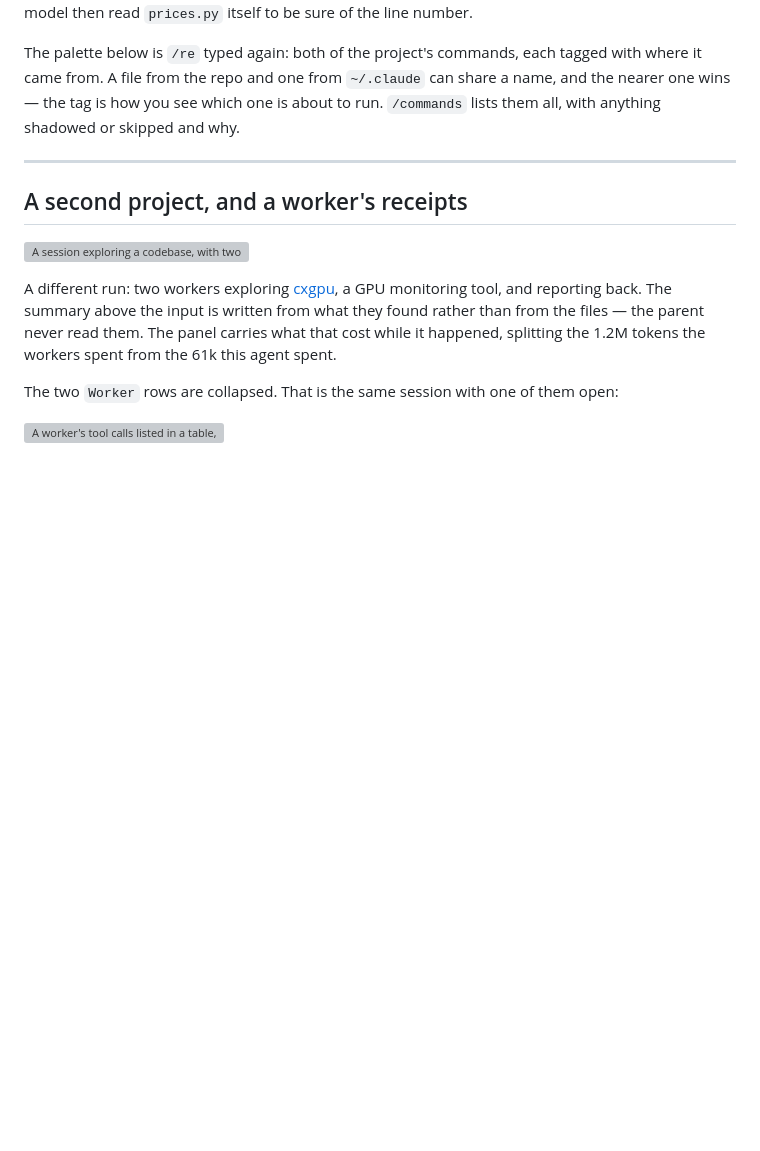
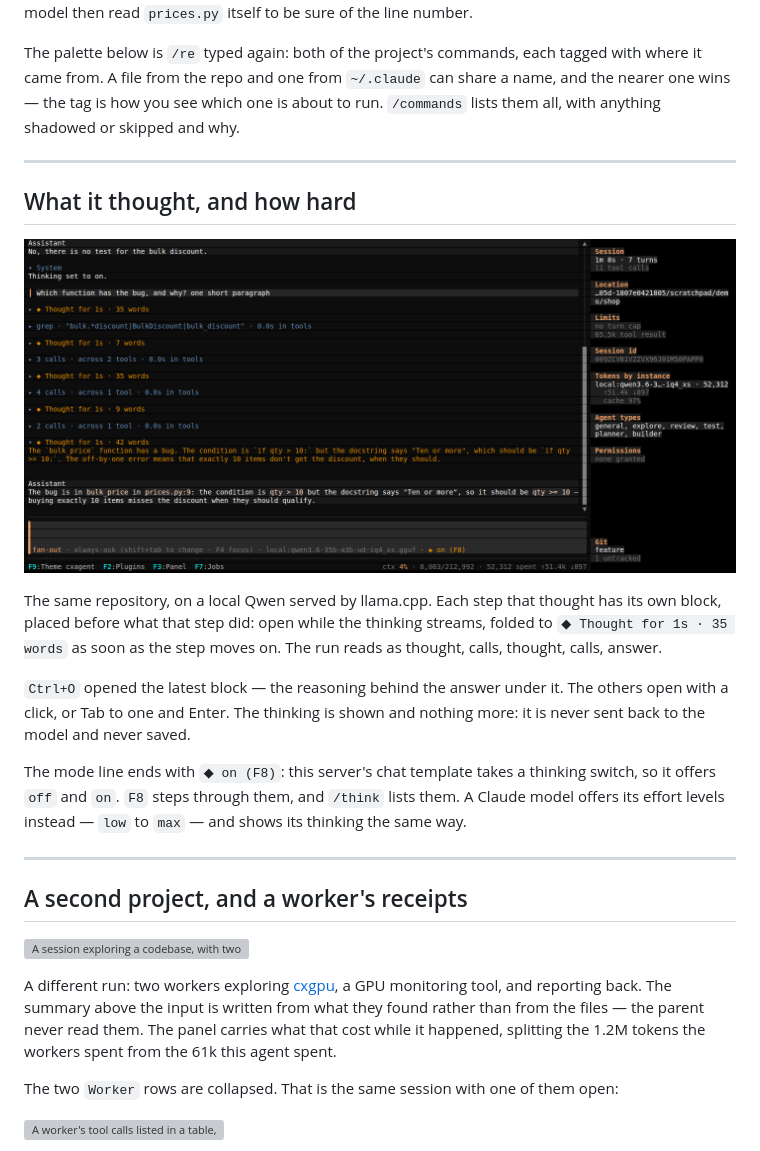
Before and after one commit to nickprotop/cxagent, a Markdown page: docs/screenshots/README.md, the part around the change. Drawn GitHub-style; pictures changed too: docs/screenshots/33-thinking.png (added); blank space fills up the shorter version; grey boxes are pictures that could not be loaded.

```diff
--- a/docs/screenshots/README.md
+++ b/docs/screenshots/README.md
@@ -412,6 +412,24 @@ skipped and why.
 
 ---
 
+## What it thought, and how hard
+
+![A run on a local model with each step's thinking folded between its tool calls, the latest opened with Ctrl+O, and the mode line showing the thinking level](33-thinking.png)
+
+The same repository, on a local Qwen served by llama.cpp. Each step that thought has its own block,
+placed before what that step did: open while the thinking streams, folded to `◆ Thought for 1s · 35
+words` as soon as the step moves on. The run reads as thought, calls, thought, calls, answer.
+
+`Ctrl+O` opened the latest block — the reasoning behind the answer under it. The others open with a
+click, or Tab to one and Enter. The thinking is shown and nothing more: it is never sent back to the
+model and never saved.
+
+The mode line ends with `◆ on (F8)`: this server's chat template takes a thinking switch, so it offers
+`off` and `on`. `F8` steps through them, and `/think` lists them. A Claude model offers its effort
+levels instead — `low` to `max` — and shows its thinking the same way.
+
+---
+
 ## A second project, and a worker's receipts
 
 ![A session exploring a codebase, with two finished workers and the panel showing what it cost](session-overview.png)
```
Also changed, not shown: 1 other file.
